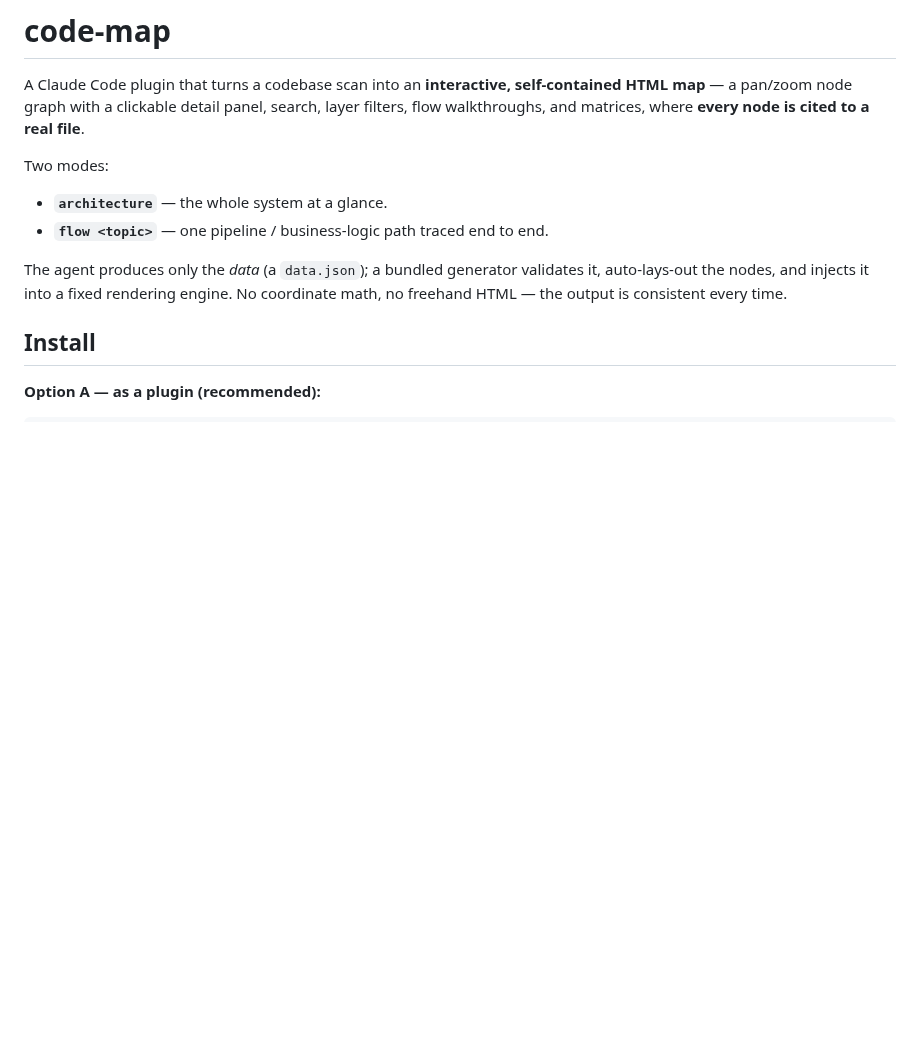
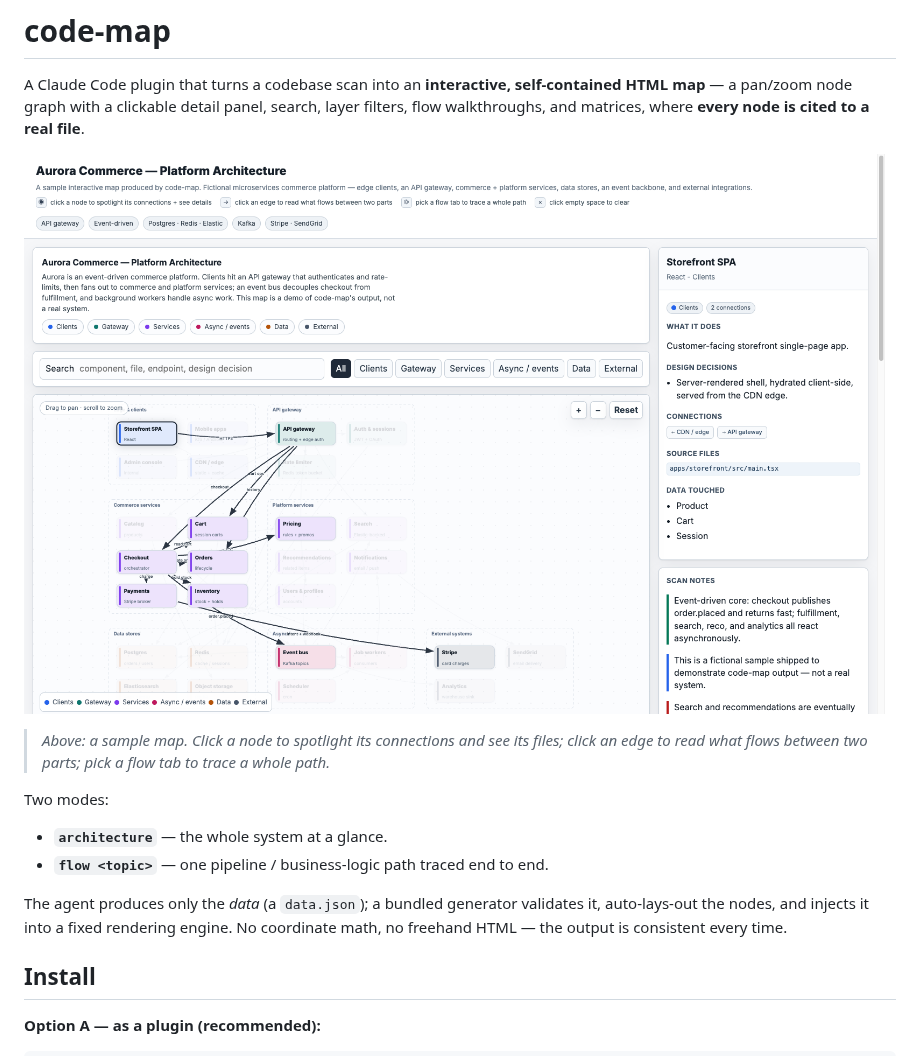
Before and after one commit to sadiamith/code-map, a Markdown page: README.md, the part around the change. Rendered like a GitHub page; pictures changed too: docs/preview.png (added); blank space fills up the shorter version.

Commit message:
docs: add preview screenshot to README and set plugin homepage

```diff
--- a/README.md
+++ b/README.md
@@ -3,6 +3,11 @@
 A Claude Code plugin that turns a codebase scan into an **interactive, self-contained HTML
 map** — a pan/zoom node graph with a clickable detail panel, search, layer filters, flow
 walkthroughs, and matrices, where **every node is cited to a real file**.
+
+![code-map preview — an interactive architecture map](docs/preview.png)
+
+> _Above: a sample map. Click a node to spotlight its connections and see its files; click an
+> edge to read what flows between two parts; pick a flow tab to trace a whole path._
 
 Two modes:
 
```
Also changed, not shown: 2 other files.
